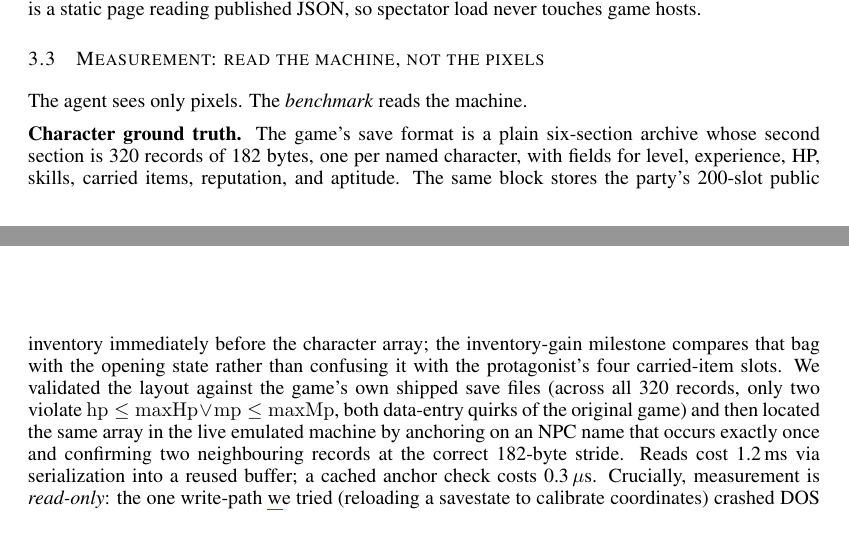
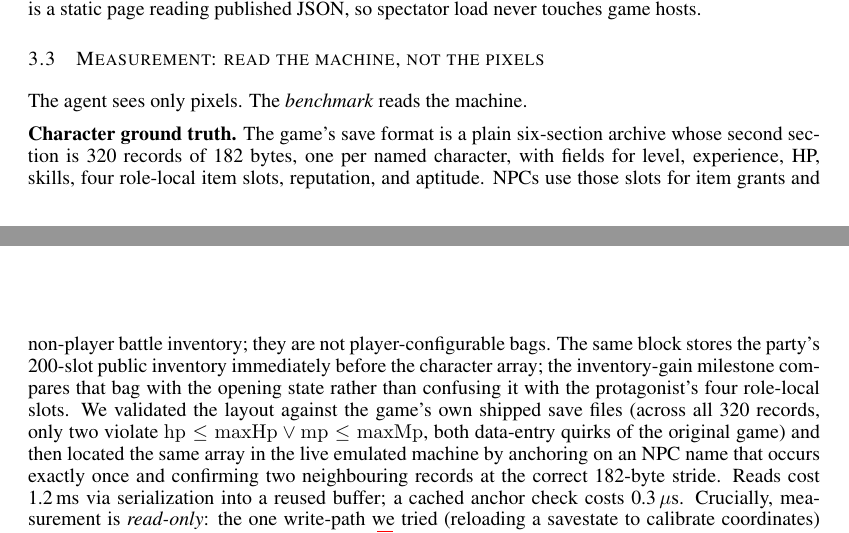
Before and after one commit to LYMDLUT/jy-crpg-bench, a LaTeX paper (paper/src/main.tex): two parts of pages 4 and 5 of 11, joined at a grey line, cut so that both start at the same text. Compiled offline with pdfLaTeX.

Commit message:
Clarify role-local item slot semantics

```diff
--- a/paper/src/main.tex
+++ b/paper/src/main.tex
@@ -303,11 +303,13 @@ The agent sees only pixels. The \emph{benchmark} reads the machine.
 
 \textbf{Character ground truth.} The game's save format is a plain
 six-section archive whose second section is 320 records of 182 bytes, one per named
-character, with fields for level, experience, HP, skills, carried items,
-reputation, and aptitude. The same block stores the party's 200-slot public
+character, with fields for level, experience, HP, skills, four role-local item
+slots, reputation, and aptitude. NPCs use those slots for item grants and
+non-player battle inventory; they are not player-configurable bags. The same
+block stores the party's 200-slot public
 inventory immediately before the character array; the inventory-gain
 milestone compares that bag with the opening state rather than confusing it
-with the protagonist's four carried-item slots. We validated the layout against the game's own
+with the protagonist's four role-local slots. We validated the layout against the game's own
 shipped save files (across all 320 records, only two violate
 $\mathrm{hp}\le\mathrm{maxHp} \lor \mathrm{mp}\le\mathrm{maxMp}$, both
 data-entry quirks of the original game) and then located the same array in
```
Also changed, not shown: paper/src/main.pdf, 2 other files.
